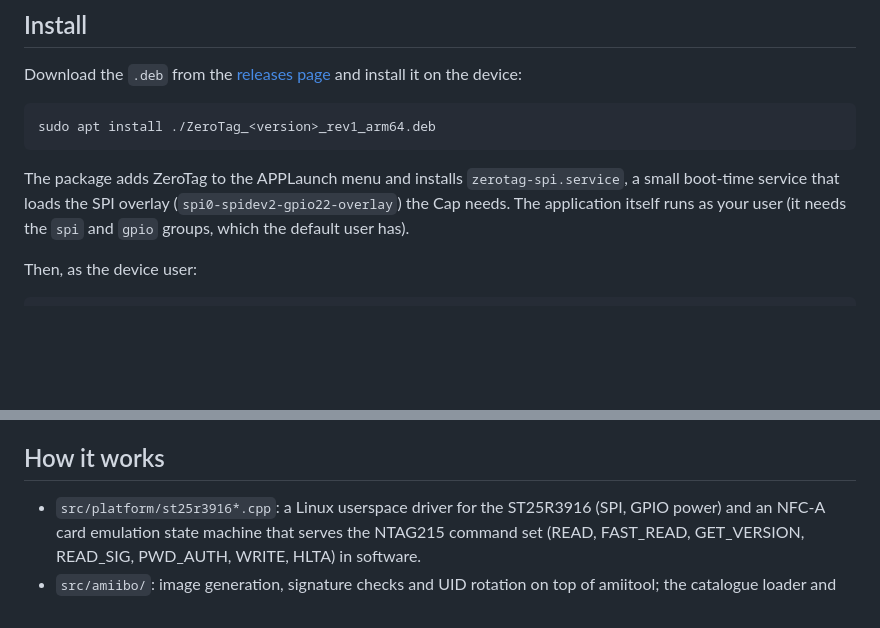
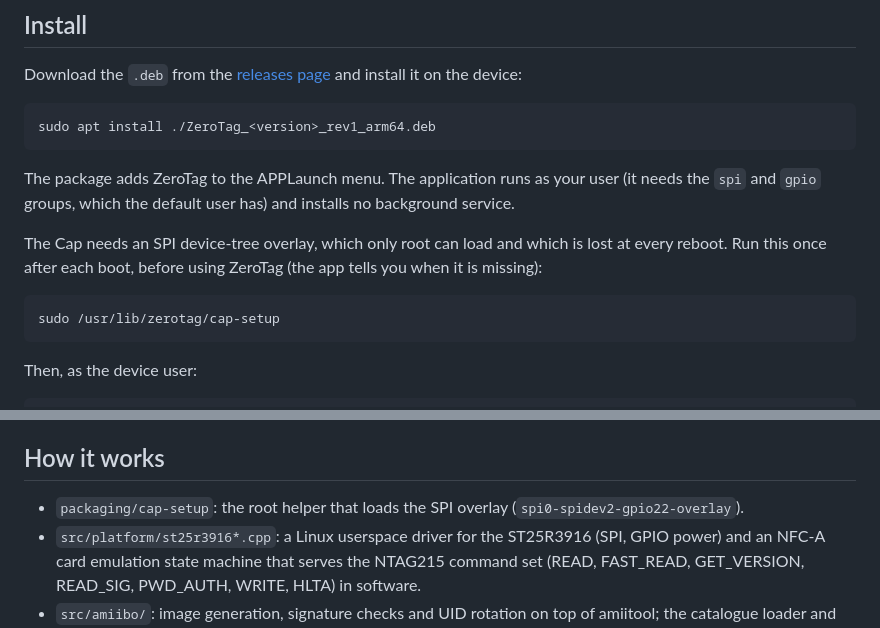
Before and after one commit to sukoshi1507/zerotag, a Markdown page: README.md, 2 parts joined by grey strips. Drawn GitHub-style; blank space fills up the shorter version.

````diff
--- a/README.md
+++ b/README.md
@@ -35,9 +35,15 @@ Download the `.deb` from the [releases page](../../releases) and install it on t
 sudo apt install ./ZeroTag_<version>_rev1_arm64.deb
 ```
 
-The package adds ZeroTag to the APPLaunch menu and installs `zerotag-spi.service`, a small boot-time service that
-loads the SPI overlay (`spi0-spidev2-gpio22-overlay`) the Cap needs. The application itself runs as your user
-(it needs the `spi` and `gpio` groups, which the default user has).
+The package adds ZeroTag to the APPLaunch menu. The application runs as your user (it needs the `spi` and `gpio`
+groups, which the default user has) and installs no background service.
+
+The Cap needs an SPI device-tree overlay, which only root can load and which is lost at every reboot. Run this
+once after each boot, before using ZeroTag (the app tells you when it is missing):
+
+```shell
+sudo /usr/lib/zerotag/cap-setup
+```
 
 Then, as the device user:
 
@@ -87,6 +93,7 @@ amiibo code (`zerotag_amiibo_library_test`, which needs your keys: `tools/amiibo
 
 ## How it works
 
+- `packaging/cap-setup`: the root helper that loads the SPI overlay (`spi0-spidev2-gpio22-overlay`).
 - `src/platform/st25r3916*.cpp`: a Linux userspace driver for the ST25R3916 (SPI, GPIO power) and an NFC-A
   card emulation state machine that serves the NTAG215 command set (READ, FAST_READ, GET_VERSION, READ_SIG,
   PWD_AUTH, WRITE, HLTA) in software.
````
Also changed, not shown: packaging/icon.png (added), 11 other files.
